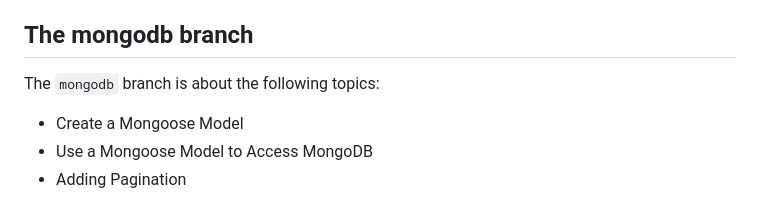
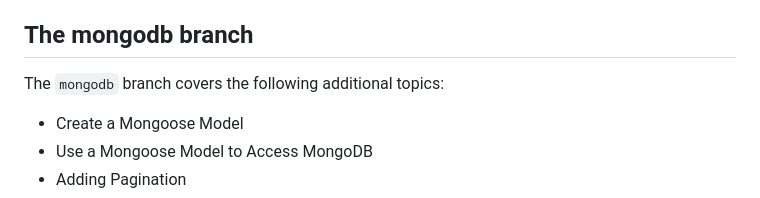
Before and after one commit to vittorioexp/coffevo-nestjs-project, a Markdown page: README.md, the part around the change. Rendered like a GitHub page.

```diff
--- a/README.md
+++ b/README.md
@@ -61,7 +61,7 @@ The mongodb branch
 --
 
 
-The `mongodb` branch is about the following topics:
+The `mongodb` branch covers the following additional topics:
 
 - Create a Mongoose Model
 - Use a Mongoose Model to Access MongoDB
```
